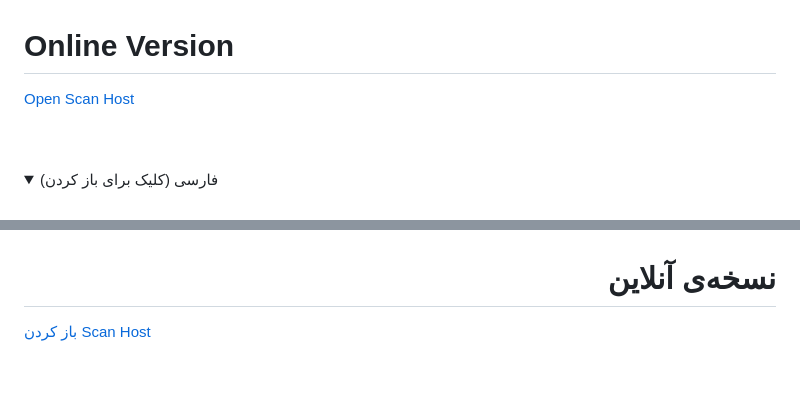
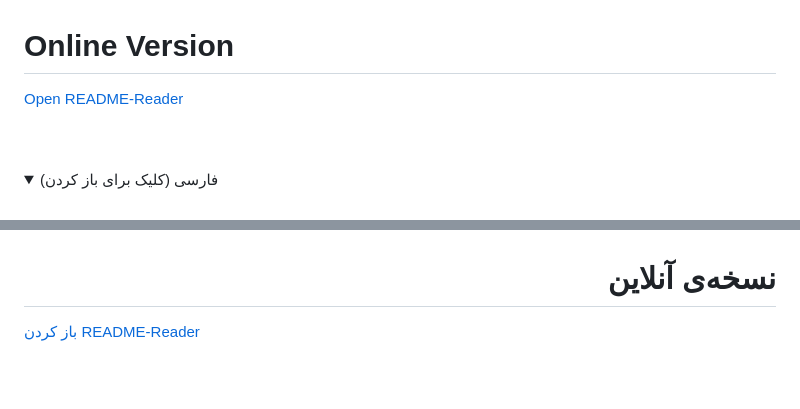
Before and after one commit to TheLeaderDev/README-Reader, a Markdown page: README.md, 2 parts joined by grey strips. Drawn GitHub-style; folded sections open.

```diff
--- a/README.md
+++ b/README.md
@@ -20,7 +20,7 @@ This little tool lets you open your Markdown files — your MDs or READMEs — r
 
 <h1 align="left">Online Version</h1>
 
-<a align="left" href="https://leaderdev.info/README-Reader">Open Scan Host</a>
+<a align="left" href="https://leaderdev.info/README-Reader">Open README-Reader</a>
 
 
 <br>
@@ -47,7 +47,7 @@ This little tool lets you open your Markdown files — your MDs or READMEs — r
 
 <h1 align="right">نسخه‌ی آنلاین</h1>
 
-<a align="right" href="https://leaderdev.info/README-Reader">باز کردن Scan Host</a>
+<a align="right" href="https://leaderdev.info/README-Reader">باز کردن README-Reader</a>
 
 
 <br>
```
